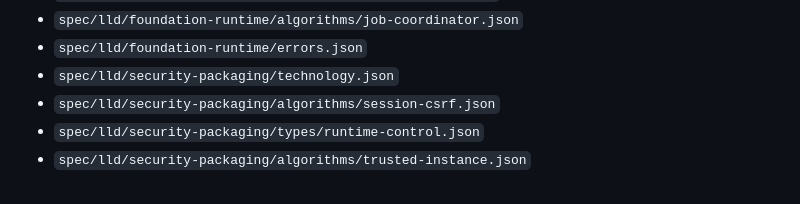
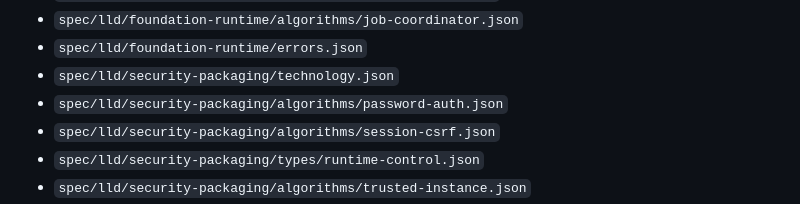
Before and after one commit to francoguchi/soma, a Markdown page: docs/reference/beta-reuse.md, the part around the change. GitHub-like rendering.

Commit message:
Add password-auth reuse reference

```diff
--- a/docs/reference/beta-reuse.md
+++ b/docs/reference/beta-reuse.md
@@ -40,6 +40,7 @@ High-value Beta security/foundation references:
 - `spec/lld/foundation-runtime/algorithms/job-coordinator.json`
 - `spec/lld/foundation-runtime/errors.json`
 - `spec/lld/security-packaging/technology.json`
+- `spec/lld/security-packaging/algorithms/password-auth.json`
 - `spec/lld/security-packaging/algorithms/session-csrf.json`
 - `spec/lld/security-packaging/types/runtime-control.json`
 - `spec/lld/security-packaging/algorithms/trusted-instance.json`
```
